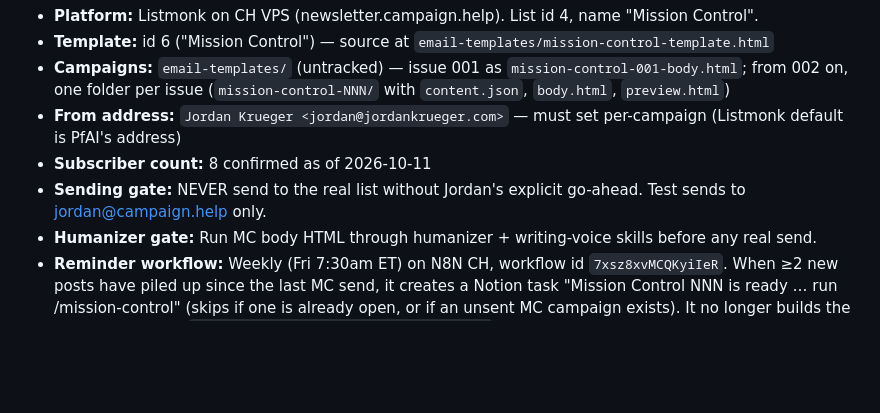
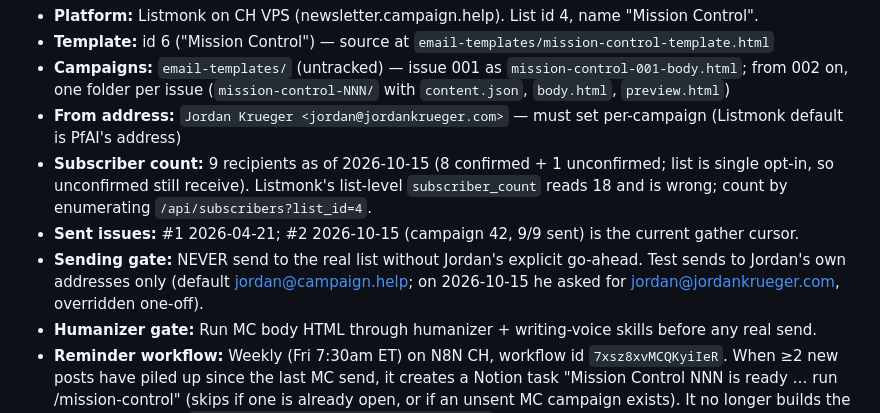
Before and after one commit to jordankrueger/jordankrueger-site, a Markdown page: CLAUDE.md, the part around the change. Drawn GitHub-style; blank space fills up the shorter version.

Commit message:
Docs: Mission Control #2 sent, subscriber count, test-address wording (#75)
Claude-Session: https://claude.ai/code/session_01JqssNTPY71uBiRyQfH4fBb

Co-authored-by: Claude Sonnet 5.5 <noreply@anthropic.com>

```diff
--- a/CLAUDE.md
+++ b/CLAUDE.md
@@ -85,8 +85,9 @@ Optional `linkLabel` prop sets the main button text (default "Learn More"), e.g.
 - **Template:** id 6 ("Mission Control") — source at `email-templates/mission-control-template.html`
 - **Campaigns:** `email-templates/` (untracked) — issue 001 as `mission-control-001-body.html`; from 002 on, one folder per issue (`mission-control-NNN/` with `content.json`, `body.html`, `preview.html`)
 - **From address:** `Jordan Krueger <jordan@jordankrueger.com>` — must set per-campaign (Listmonk default is PfAI's address)
-- **Subscriber count:** 8 confirmed as of 2026-10-11
-- **Sending gate:** NEVER send to the real list without Jordan's explicit go-ahead. Test sends to jordan@campaign.help only.
+- **Subscriber count:** 9 recipients as of 2026-10-15 (8 confirmed + 1 unconfirmed; list is single opt-in, so unconfirmed still receive). Listmonk's list-level `subscriber_count` reads 18 and is wrong; count by enumerating `/api/subscribers?list_id=4`.
+- **Sent issues:** #1 2026-04-21; #2 2026-10-15 (campaign 42, 9/9 sent) is the current gather cursor.
+- **Sending gate:** NEVER send to the real list without Jordan's explicit go-ahead. Test sends to Jordan's own addresses only (default jordan@campaign.help; on 2026-10-15 he asked for jordan@jordankrueger.com, overridden one-off).
 - **Humanizer gate:** Run MC body HTML through humanizer + writing-voice skills before any real send.
 - **Reminder workflow:** Weekly (Fri 7:30am ET) on N8N CH, workflow id `7xsz8xvMCQKyiIeR`. When ≥2 new posts have piled up since the last MC send, it creates a Notion task "Mission Control NNN is ready … run /mission-control" (skips if one is already open, or if an unsent MC campaign exists). It no longer builds the draft. Full docs in `personal/automation-strategy/CLAUDE.md` → Mission Control Auto-Draft.
 - **Building an issue:** `/mission-control` (`~/.claude/commands/mission-control.md`) — new posts + a "What I'm working on" section from items Jordan approves (pulled from in-flight Notion Projects + session logs, with MFC/client/SB118-internal/personal items filtered out), voice + humanizer passes, then `scripts/mission-control.py` renders a preview, creates the Listmonk draft, and sends a test to jordan@campaign.help. Jordan sends from Listmonk.
```
